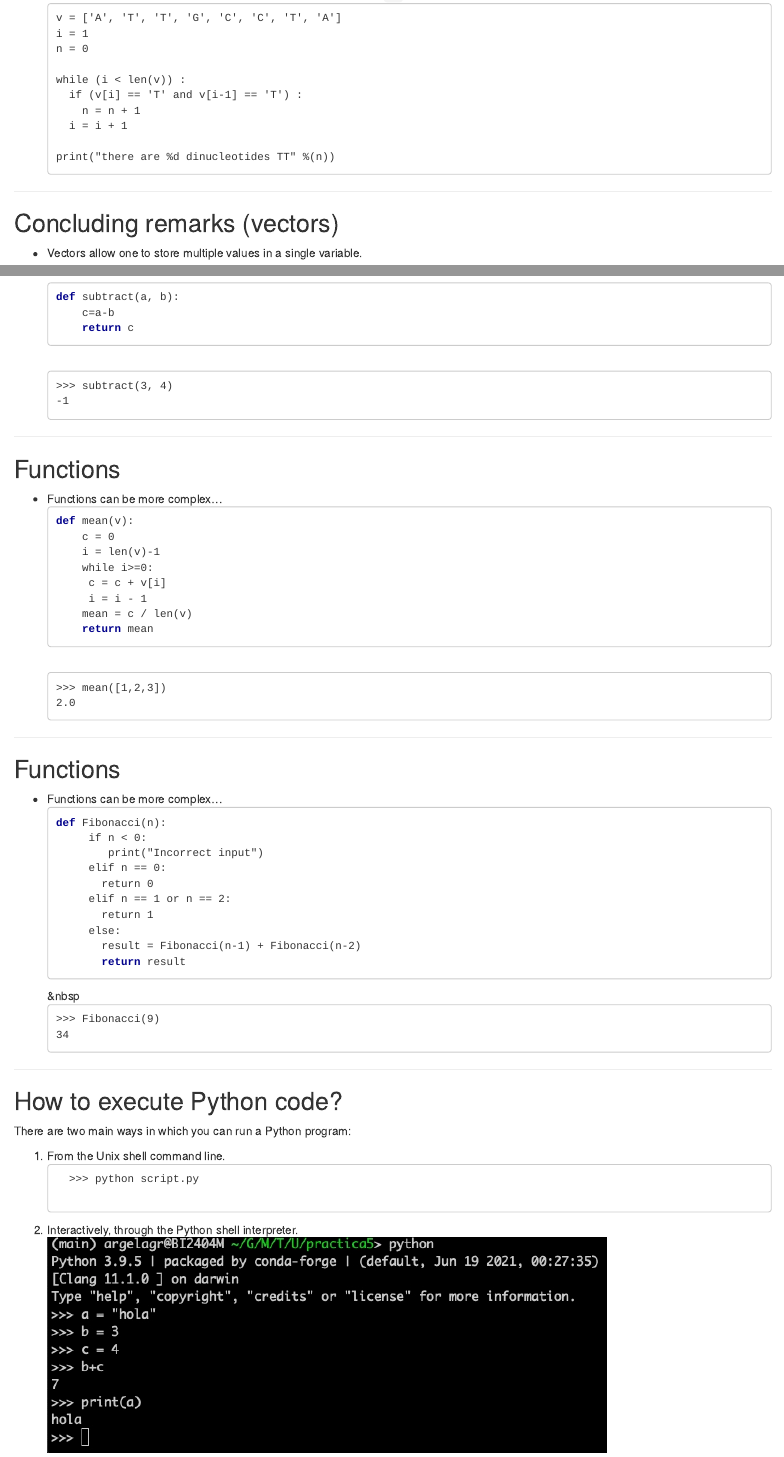
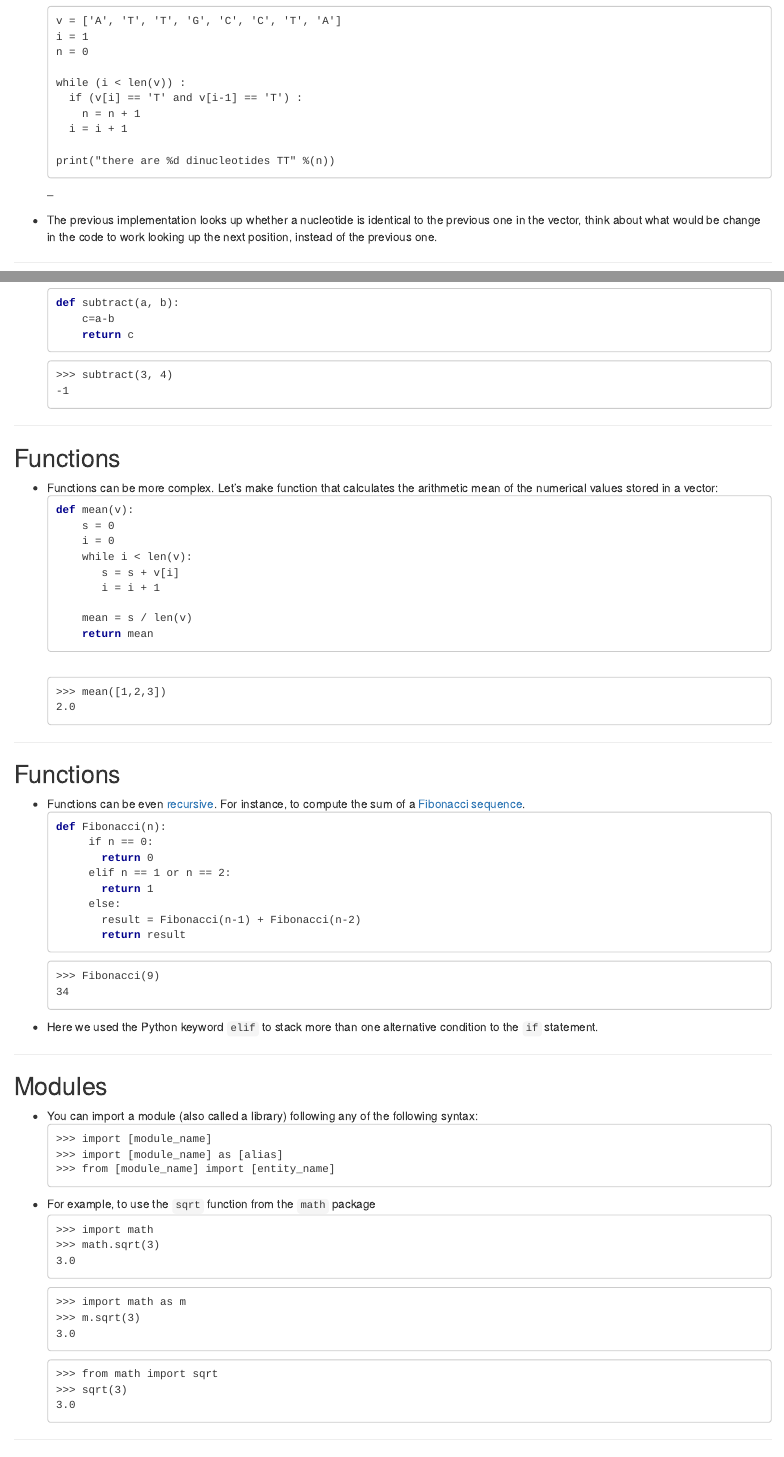
Before and after one commit to funcompbio/lecture5, an R Markdown document (index.Rmd): the page in a window 1100 px wide, from 3390 px down before the commit and from 3600 px down after it, so that both start at the same text, and a second part further down, joined at a grey line. Rendered offline with R 4.5, knitr and Pandoc, with nearby package versions.

Commit message:
Updated lecture 5

```diff
--- a/index.Rmd
+++ b/index.Rmd
@@ -178,6 +184,13 @@ while (i < len(v)) :
 &nbsp;
 print("there are %d dinucleotides TT" %(n))
 </pre>
+--
+
+* The previous implementation looks up whether a nucleotide is identical
+  to the previous one in the vector, think about what would be change in
+  the code to work looking up the next position, instead of the previous
+  one.
+
 
 ---
 
@@ -267,7 +282,6 @@ print("there are %d dinucleotides TT" %(n))
     &nbsp;&nbsp;c=a-b
     &nbsp;&nbsp;<font style="color: darkblue; font-weight: bold">return</font> c
   </pre>
-  &nbsp;&nbsp;
   <pre>
   >>> subtract(3, 4)
   -1
@@ -277,15 +291,17 @@ print("there are %d dinucleotides TT" %(n))
 
 ## Functions
 
-* Functions can be more complex...
+* Functions can be more complex. Let's make function that calculates the
+  arithmetic mean of the numerical values stored in a vector:
   <pre>
   <font style="color: darkblue; font-weight: bold">def</font> mean(v):
-    &nbsp; c = 0
-    &nbsp; i = len(v)-1
-    &nbsp; while i>=0:
-    &nbsp;&nbsp; c = c + v[i]
-    &nbsp;&nbsp; i = i - 1
-    &nbsp; mean = c / len(v)
+    &nbsp; s = 0
+    &nbsp; i = 0
+    &nbsp; while i < len(v):
+    &nbsp;&nbsp;&nbsp;&nbsp; s = s + v[i]
+    &nbsp;&nbsp;&nbsp;&nbsp; i = i + 1
+    &nbsp;
+    &nbsp; mean = s / len(v)
     &nbsp; <font style="color: darkblue; font-weight: bold">return</font> mean
   </pre>
   &nbsp;&nbsp;
@@ -298,37 +314,26 @@ print("there are %d dinucleotides TT" %(n))
 
 ## Functions
 
-* Functions can be more complex...
+* Functions can be even
+  [recursive](https://en.wikipedia.org/wiki/Recursion_%28computer_science%29).
+  For instance, to compute the sum of a
+  [Fibonacci sequence](https://en.wikipedia.org/wiki/Fibonacci_number).
   <pre>
   <font style="color: darkblue; font-weight: bold">def</font> Fibonacci(n):
-    &nbsp;&nbsp; if n < 0:
-    &nbsp;&nbsp;&nbsp;&nbsp;  print("Incorrect input")
-    &nbsp;&nbsp; elif n == 0:
-    &nbsp;&nbsp;&nbsp;&nbsp; return 0
+    &nbsp;&nbsp; if n == 0:
+    &nbsp;&nbsp;&nbsp;&nbsp; <font style="color: darkblue; font-weight: bold">return</font> 0
     &nbsp;&nbsp; elif n == 1 or n == 2:
-    &nbsp;&nbsp;&nbsp;&nbsp; return 1
+    &nbsp;&nbsp;&nbsp;&nbsp; <font style="color: darkblue; font-weight: bold">return</font> 1
     &nbsp;&nbsp; else:
     &nbsp;&nbsp;&nbsp;&nbsp; result = Fibonacci(n-1) + Fibonacci(n-2)
     &nbsp;&nbsp;&nbsp;&nbsp; <font style="color: darkblue; font-weight: bold">return</font> result
   </pre>
-  &nbsp&nbsp;
   <pre>
   >>> Fibonacci(9)
   34
   </pre>
-
----
-
-## How to execute Python code?
-
-There are two main ways in which you can run a Python program:
-
-1. From the Unix shell command line.
-  <pre>
-  >>> python script.py
-  </pre>
-2. Interactively, through the Python shell interpreter.
-  ![:scale 90%](img/python_interpreter.jpg)
+* Here we used the Python keyword `elif` to stack more than one alternative
+  condition to the `if` statement.
 
 ---
 
```
Also changed, not shown: index.Rmd (18 more changed lines), 1 other file.
